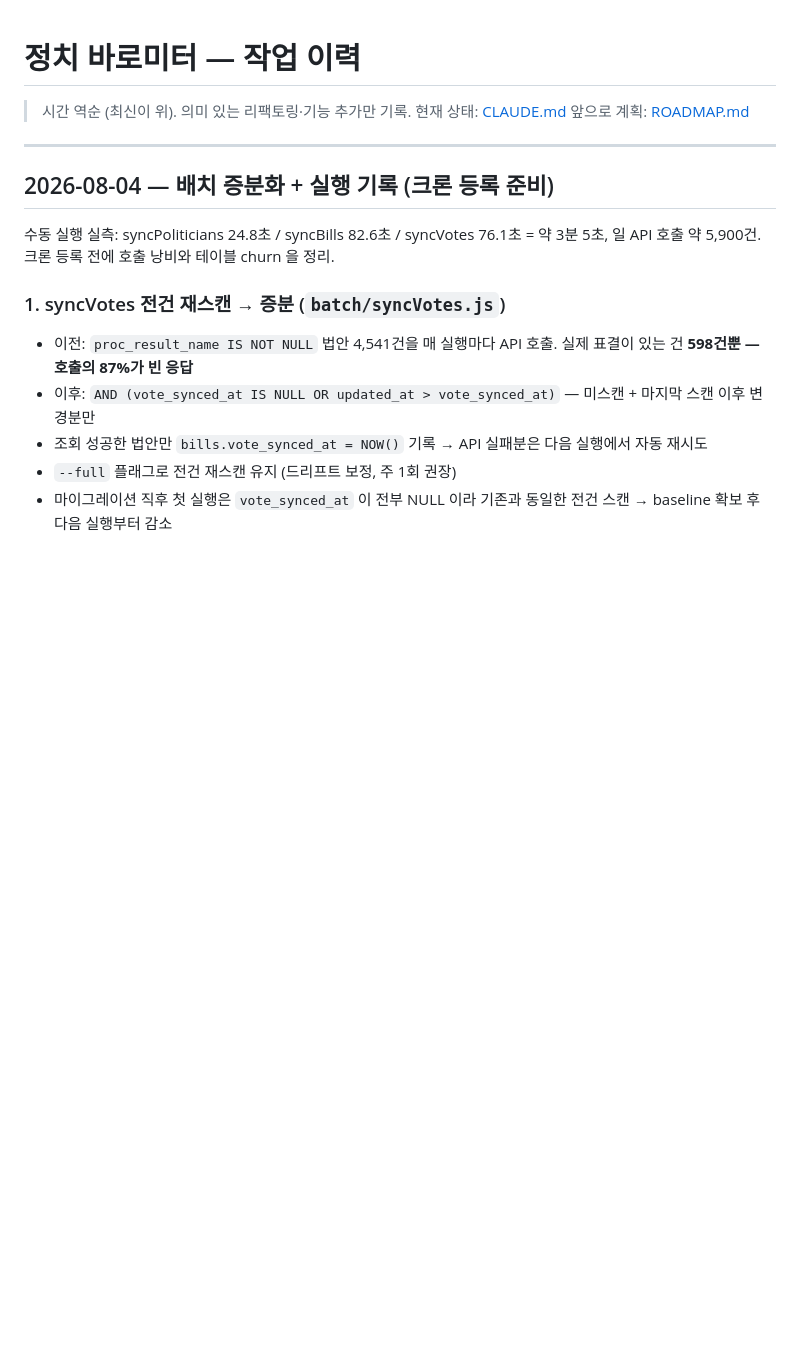
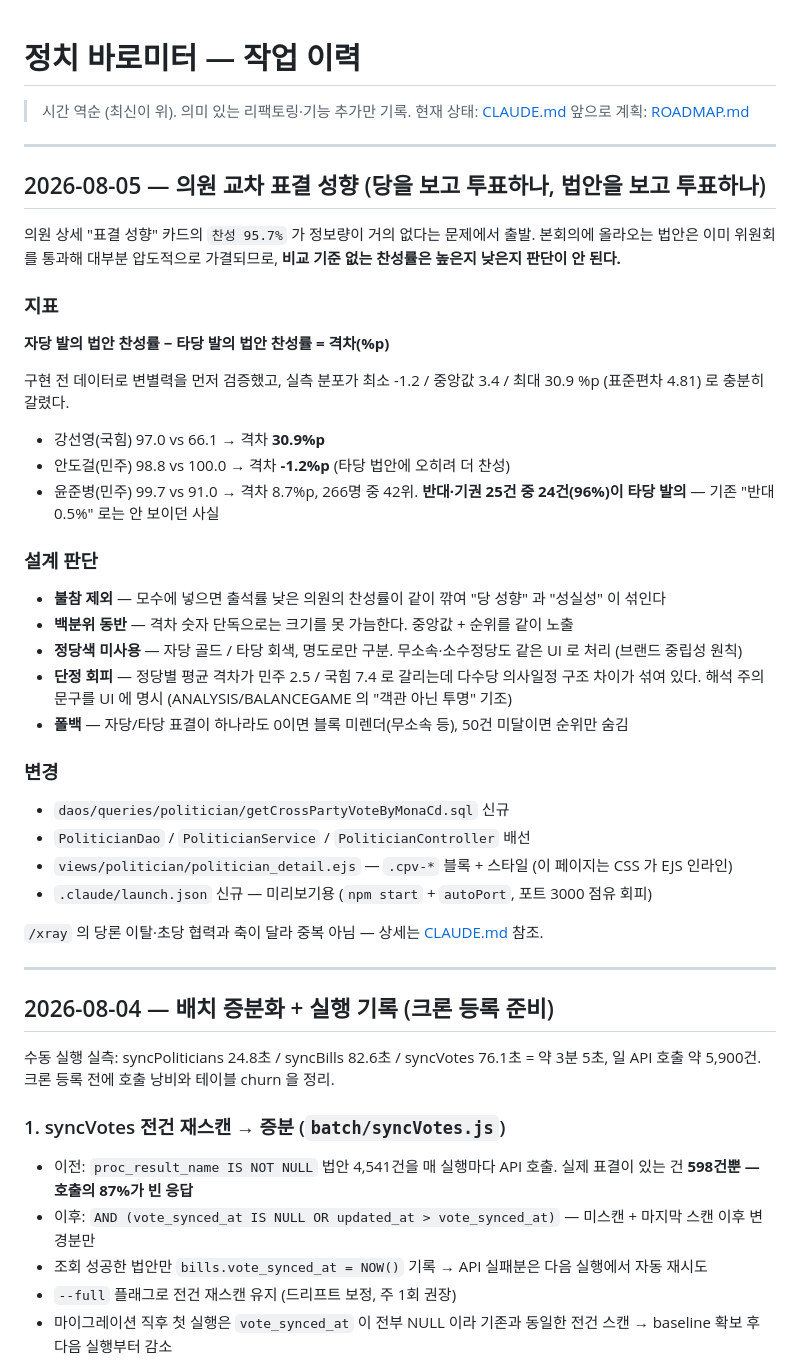
Before and after one commit to 3jjoda/politics, a Markdown page: CHANGELOG.md, the part around the change. Rendered like a GitHub page; blank space fills up the shorter version.

```diff
--- a/CHANGELOG.md
+++ b/CHANGELOG.md
@@ -2,6 +2,35 @@
 > 시간 역순 (최신이 위). 의미 있는 리팩토링·기능 추가만 기록.
 > 현재 상태: [CLAUDE.md](./CLAUDE.md)
 > 앞으로 계획: [ROADMAP.md](./ROADMAP.md)
+
+---
+
+## 2026-08-05 — 의원 교차 표결 성향 (당을 보고 투표하나, 법안을 보고 투표하나)
+
+의원 상세 "표결 성향" 카드의 `찬성 95.7%` 가 정보량이 거의 없다는 문제에서 출발. 본회의에 올라오는 법안은 이미 위원회를 통과해 대부분 압도적으로 가결되므로, **비교 기준 없는 찬성률은 높은지 낮은지 판단이 안 된다.**
+
+### 지표
+**자당 발의 법안 찬성률 − 타당 발의 법안 찬성률 = 격차(%p)**
+
+구현 전 데이터로 변별력을 먼저 검증했고, 실측 분포가 최소 -1.2 / 중앙값 3.4 / 최대 30.9 %p (표준편차 4.81) 로 충분히 갈렸다.
+- 강선영(국힘) 97.0 vs 66.1 → 격차 **30.9%p**
+- 안도걸(민주) 98.8 vs 100.0 → 격차 **-1.2%p** (타당 법안에 오히려 더 찬성)
+- 윤준병(민주) 99.7 vs 91.0 → 격차 8.7%p, 266명 중 42위. **반대·기권 25건 중 24건(96%)이 타당 발의** — 기존 "반대 0.5%" 로는 안 보이던 사실
+
+### 설계 판단
+- **불참 제외** — 모수에 넣으면 출석률 낮은 의원의 찬성률이 같이 깎여 "당 성향" 과 "성실성" 이 섞인다
+- **백분위 동반** — 격차 숫자 단독으로는 크기를 못 가늠한다. 중앙값 + 순위를 같이 노출
+- **정당색 미사용** — 자당 골드 / 타당 회색, 명도로만 구분. 무소속·소수정당도 같은 UI 로 처리 (브랜드 중립성 원칙)
+- **단정 회피** — 정당별 평균 격차가 민주 2.5 / 국힘 7.4 로 갈리는데 다수당 의사일정 구조 차이가 섞여 있다. 해석 주의 문구를 UI 에 명시 (ANALYSIS/BALANCEGAME 의 "객관 아닌 투명" 기조)
+- **폴백** — 자당/타당 표결이 하나라도 0이면 블록 미렌더(무소속 등), 50건 미달이면 순위만 숨김
+
+### 변경
+- `daos/queries/politician/getCrossPartyVoteByMonaCd.sql` 신규
+- `PoliticianDao` / `PoliticianService` / `PoliticianController` 배선
+- `views/politician/politician_detail.ejs` — `.cpv-*` 블록 + 스타일 (이 페이지는 CSS 가 EJS 인라인)
+- `.claude/launch.json` 신규 — 미리보기용 (`npm start` + `autoPort`, 포트 3000 점유 회피)
+
+`/xray` 의 당론 이탈·초당 협력과 축이 달라 중복 아님 — 상세는 [CLAUDE.md](./CLAUDE.md) 참조.
 
 ---
 
```
Also changed, not shown: CLAUDE.md (+22 -1 lines).
